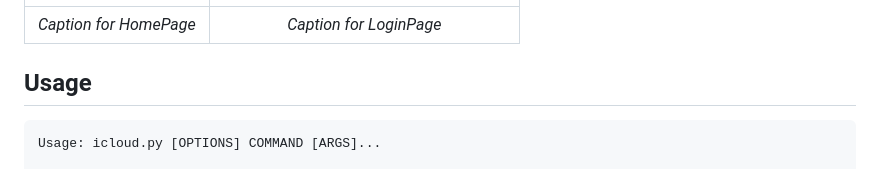
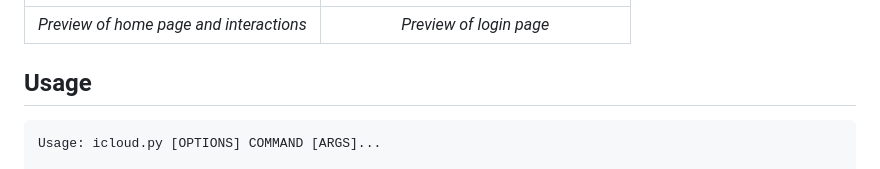
Before and after one commit to Haoke98/iCloudDesktop, a Markdown page: README.md, the part around the change. Rendered like a GitHub page.

Commit message:
Corrected the alt of preview images & synchronized it to the chinese doc.

```diff
--- a/README.md
+++ b/README.md
@@ -10,8 +10,8 @@ English | [简体中文](README.zh.md)
 
 
 | <img src="assets/sync.gif" alt="Image 1"  height="400"/> | <img src="assets/login_page.png" alt="Image 1"  height="400"/> |
-|:-----------------------:|:-----------------------:|
-| *Caption for HomePage*   | *Caption for LoginPage*   |
+|:--------------------------------------------------------:|:--------------------------------------------------------------:|
+|         *Preview of home page and interactions*          |                    *Preview of login page*                     |
 
 
 ## Usage
```
Also changed, not shown: README.zh.md (+5 -4 lines).
